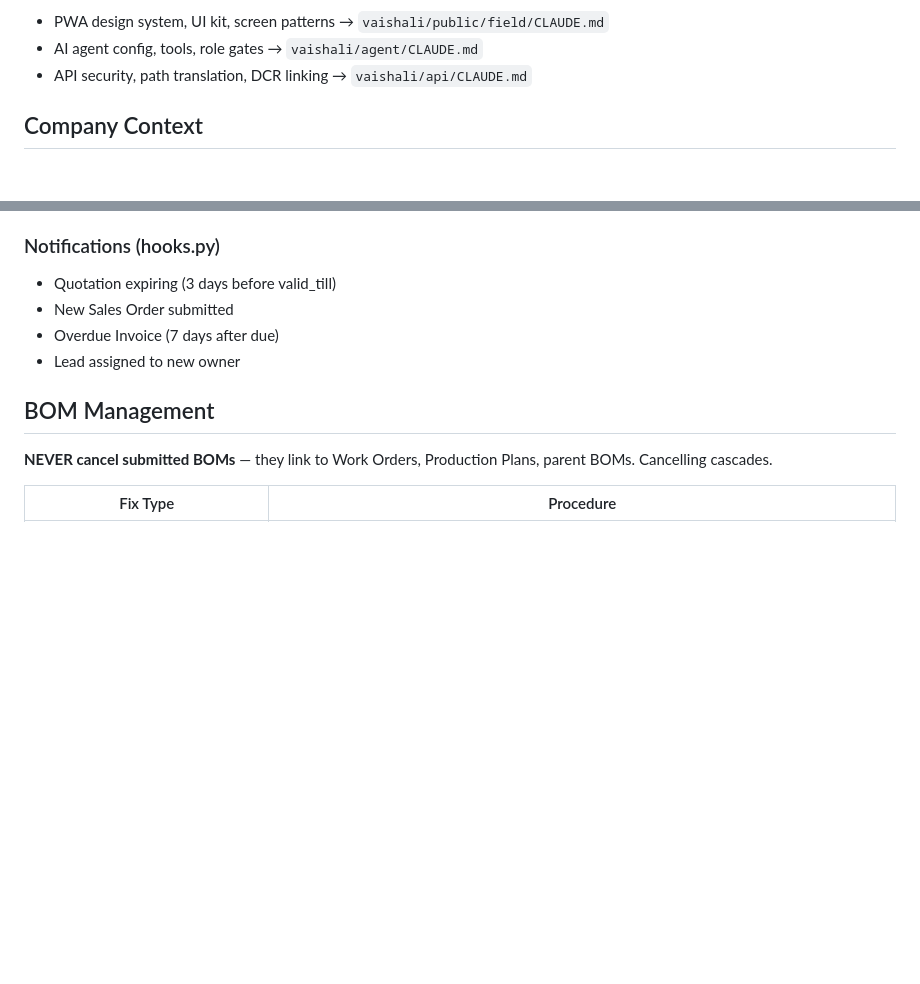
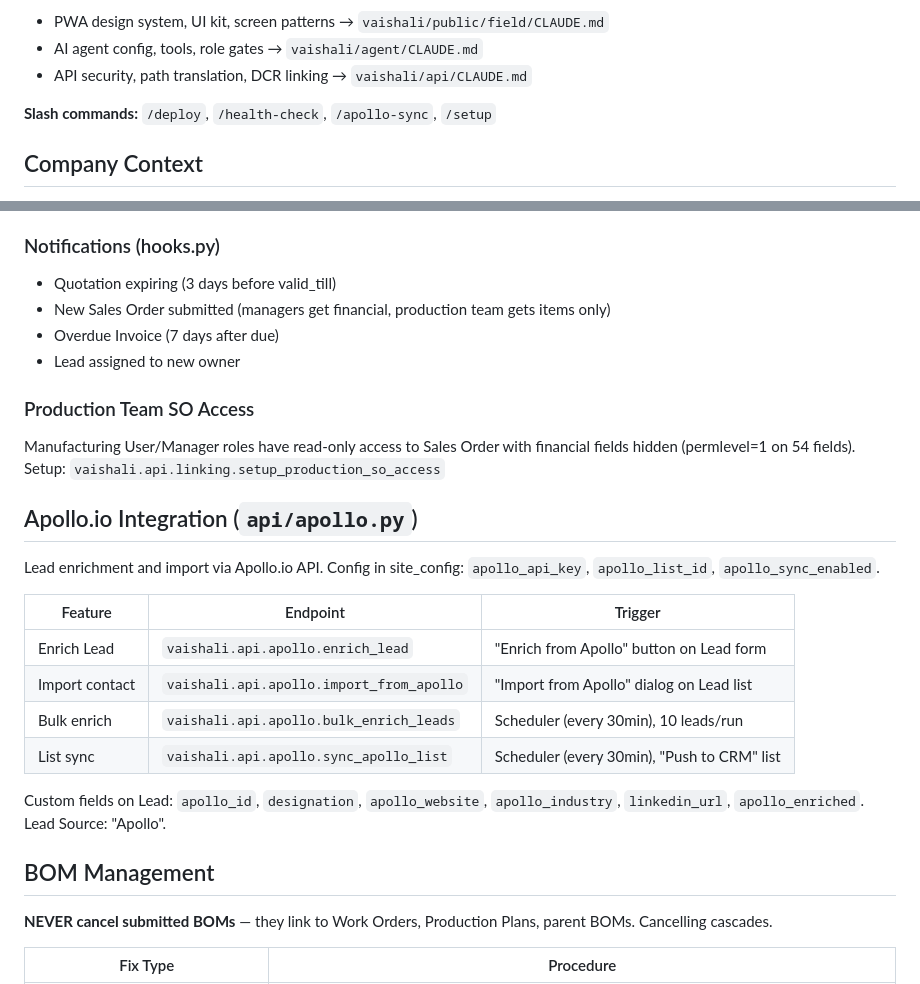
Before and after one commit to aidgoc/vaishali, a Markdown page: CLAUDE.md, 2 parts joined by grey strips. Rendered like a GitHub page; blank space fills up the shorter version.

```diff
--- a/CLAUDE.md
+++ b/CLAUDE.md
@@ -35,6 +35,8 @@ Browser (PWA)  ──cookie──>  nginx ──/api/ai/*──> FastAPI slim (:
 - PWA design system, UI kit, screen patterns → `vaishali/public/field/CLAUDE.md`
 - AI agent config, tools, role gates → `vaishali/agent/CLAUDE.md`
 - API security, path translation, DCR linking → `vaishali/api/CLAUDE.md`
+
+**Slash commands:** `/deploy`, `/health-check`, `/apollo-sync`, `/setup`
 
 ## Company Context
 
@@ -91,9 +93,25 @@ Run: `bench --site dgoc.logstop.com execute vaishali.setup_workspace.setup` (ide
 
 ### Notifications (hooks.py)
 - Quotation expiring (3 days before valid_till)
-- New Sales Order submitted
+- New Sales Order submitted (managers get financial, production team gets items only)
 - Overdue Invoice (7 days after due)
 - Lead assigned to new owner
+
+### Production Team SO Access
+Manufacturing User/Manager roles have read-only access to Sales Order with financial fields hidden (permlevel=1 on 54 fields). Setup: `vaishali.api.linking.setup_production_so_access`
+
+## Apollo.io Integration (`api/apollo.py`)
+
+Lead enrichment and import via Apollo.io API. Config in site_config: `apollo_api_key`, `apollo_list_id`, `apollo_sync_enabled`.
+
+| Feature | Endpoint | Trigger |
+|---------|----------|---------|
+| Enrich Lead | `vaishali.api.apollo.enrich_lead` | "Enrich from Apollo" button on Lead form |
+| Import contact | `vaishali.api.apollo.import_from_apollo` | "Import from Apollo" dialog on Lead list |
+| Bulk enrich | `vaishali.api.apollo.bulk_enrich_leads` | Scheduler (every 30min), 10 leads/run |
+| List sync | `vaishali.api.apollo.sync_apollo_list` | Scheduler (every 30min), "Push to CRM" list |
+
+Custom fields on Lead: `apollo_id`, `designation`, `apollo_website`, `apollo_industry`, `linkedin_url`, `apollo_enriched`. Lead Source: "Apollo".
 
 ## BOM Management
 
```
Also changed, not shown: vaishali/api/CLAUDE.md (+16 -0 lines).
